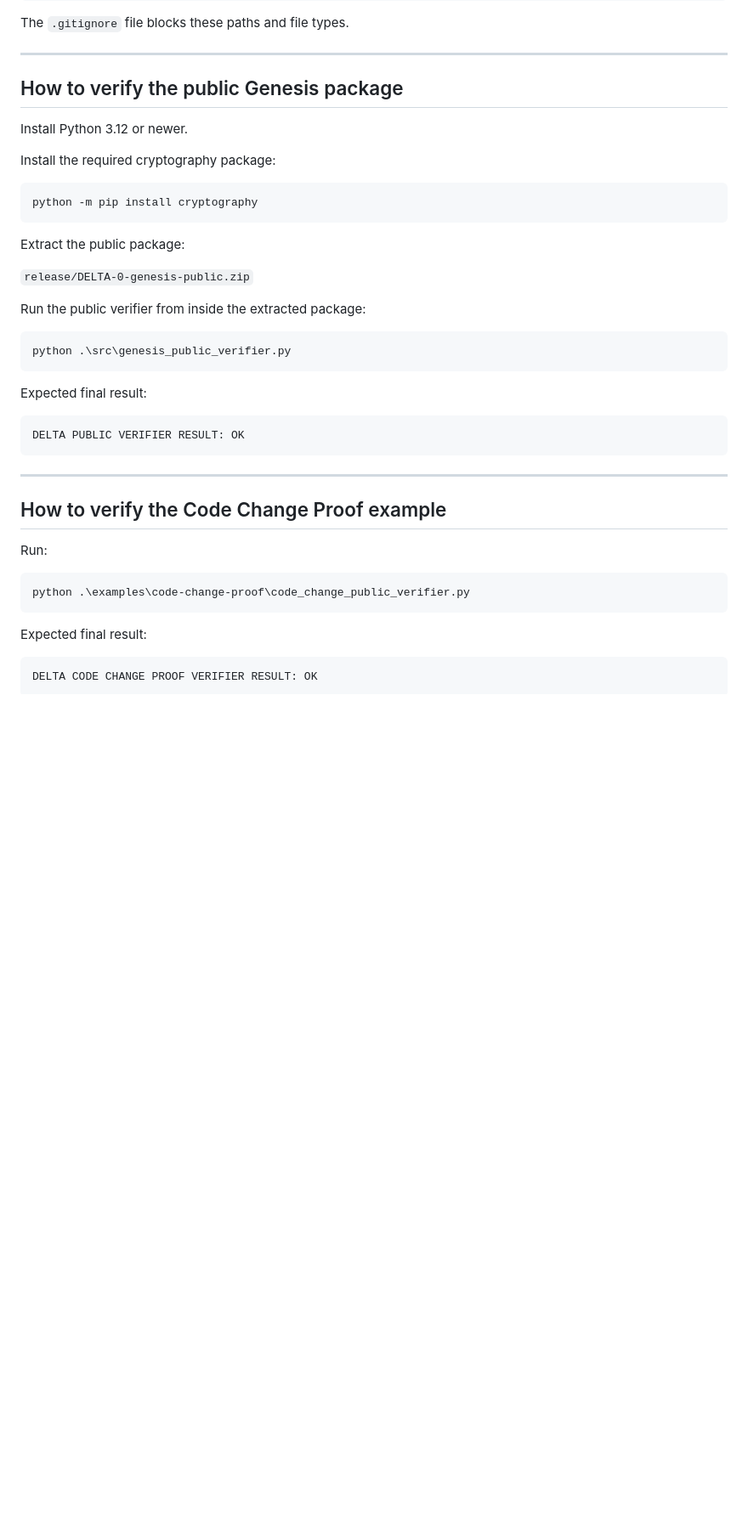
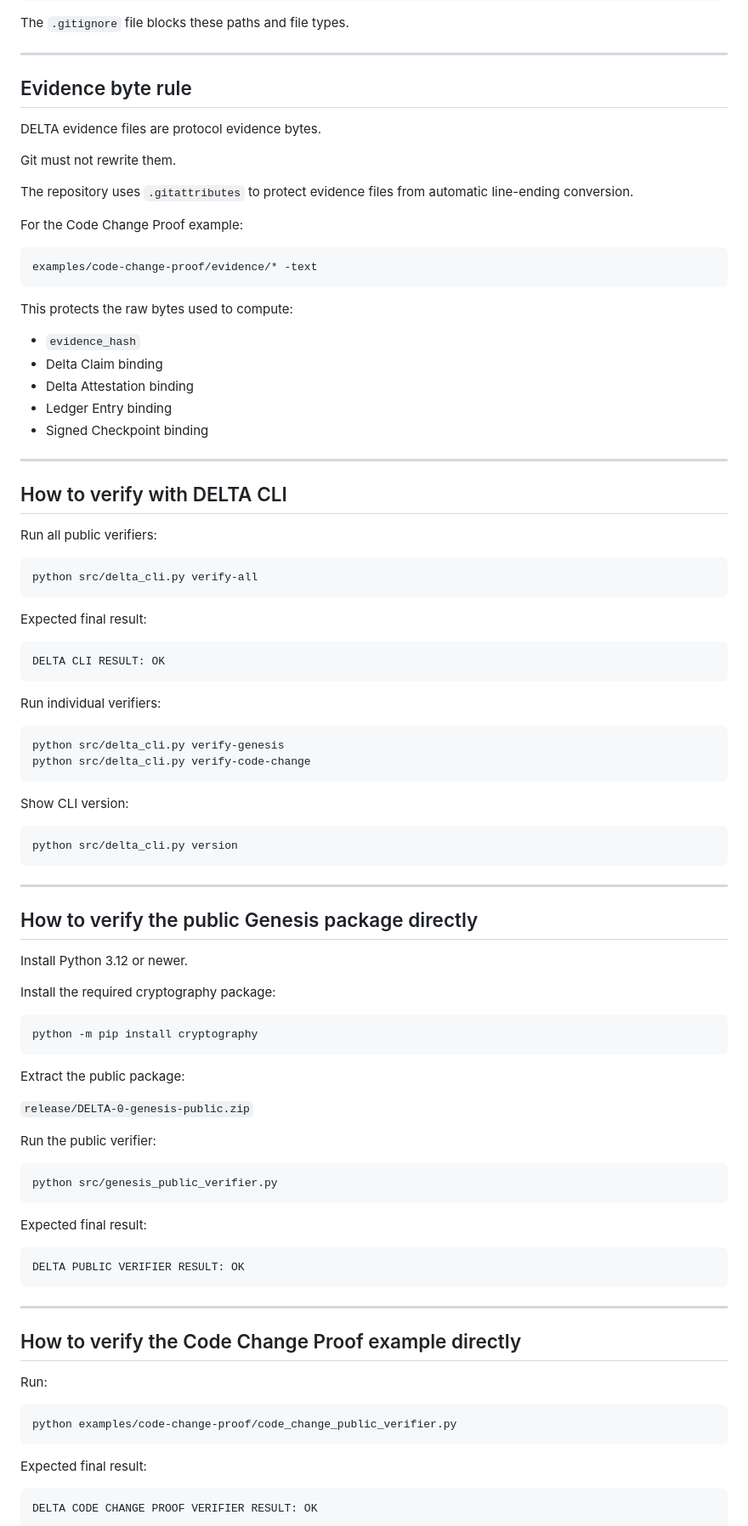
Before and after one commit to tomaszluszcz83-ship-it/delta-protocol, a Markdown page: README.md, the part around one of its changes. Shown at 85% size. Drawn GitHub-style; blank space fills up the shorter version.

Commit message:
docs: add CLI quick start to README

````diff
--- a/README.md
+++ b/README.md
@@ -214,13 +247,66 @@ The `.gitignore` file blocks these paths and file types.
 
 ---
 
-## How to verify the public Genesis package
+## Evidence byte rule
+
+DELTA evidence files are protocol evidence bytes.
+
+Git must not rewrite them.
+
+The repository uses `.gitattributes` to protect evidence files from automatic line-ending conversion.
+
+For the Code Change Proof example:
+
+```text
+examples/code-change-proof/evidence/* -text
+```
+
+This protects the raw bytes used to compute:
+
+- `evidence_hash`
+- Delta Claim binding
+- Delta Attestation binding
+- Ledger Entry binding
+- Signed Checkpoint binding
+
+---
+
+## How to verify with DELTA CLI
+
+Run all public verifiers:
+
+```bash
+python src/delta_cli.py verify-all
+```
+
+Expected final result:
+
+```text
+DELTA CLI RESULT: OK
+```
+
+Run individual verifiers:
+
+```bash
+python src/delta_cli.py verify-genesis
+python src/delta_cli.py verify-code-change
+```
+
+Show CLI version:
+
+```bash
+python src/delta_cli.py version
+```
+
+---
+
+## How to verify the public Genesis package directly
 
 Install Python 3.12 or newer.
 
 Install the required cryptography package:
 
-```powershell
+```bash
 python -m pip install cryptography
 ```
 
@@ -228,10 +314,10 @@ Extract the public package:
 
 `release/DELTA-0-genesis-public.zip`
 
-Run the public verifier from inside the extracted package:
+Run the public verifier:
 
-```powershell
-python .\src\genesis_public_verifier.py
+```bash
+python src/genesis_public_verifier.py
 ```
 
 Expected final result:
@@ -242,12 +328,12 @@ DELTA PUBLIC VERIFIER RESULT: OK
 
 ---
 
-## How to verify the Code Change Proof example
+## How to verify the Code Change Proof example directly
 
 Run:
 
-```powershell
-python .\examples\code-change-proof\code_change_public_verifier.py
+```bash
+python examples/code-change-proof/code_change_public_verifier.py
 ```
 
 Expected final result:
````
Also changed, not shown: other parts of README.md (+38 -2 lines).
